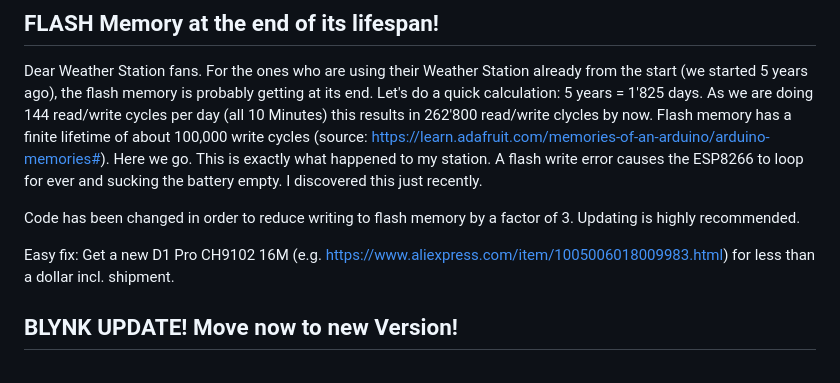
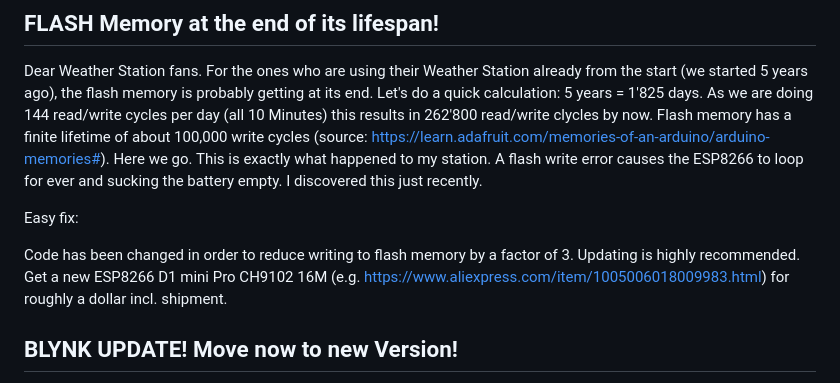
Before and after one commit to esistich/Solar_WiFi_Weather_Station_Ecosystem, a Markdown page: README.md, the part around the change. Drawn GitHub-style.

```diff
--- a/README.md
+++ b/README.md
@@ -7,9 +7,10 @@ Authors of the base code: Keith Hungerford and Debasish Dutta - Excellent work,
 Dear Weather Station fans. For the ones who are using their Weather Station already from the start (we started 5 years ago), the flash memory is probably getting at its end. Let's do a quick calculation:
 5 years = 1'825 days. As we are doing 144 read/write cycles per day (all 10 Minutes) this results in 262'800 read/write clycles by now. Flash memory has a finite lifetime of about 100,000 write cycles (source: https://learn.adafruit.com/memories-of-an-arduino/arduino-memories#). Here we go. This is exactly what happened to my station. A flash write error causes the ESP8266 to loop for ever and sucking the battery empty. I discovered this just recently.
 
+Easy fix:
+
 Code has been changed in order to reduce writing to flash memory by a factor of 3. Updating is highly recommended.
-
-Easy fix: Get a new D1 Pro CH9102 16M (e.g. https://www.aliexpress.com/item/1005006018009983.html) for less than a dollar incl. shipment.
+Get a new ESP8266 D1 mini Pro CH9102 16M (e.g. https://www.aliexpress.com/item/1005006018009983.html) for roughly a dollar incl. shipment.
 
 ## BLYNK UPDATE! Move now to new Version!
 Running Blynk legacy will drain your battery and your device will stop working. Please update to new Blynk (free version works very well).
```
